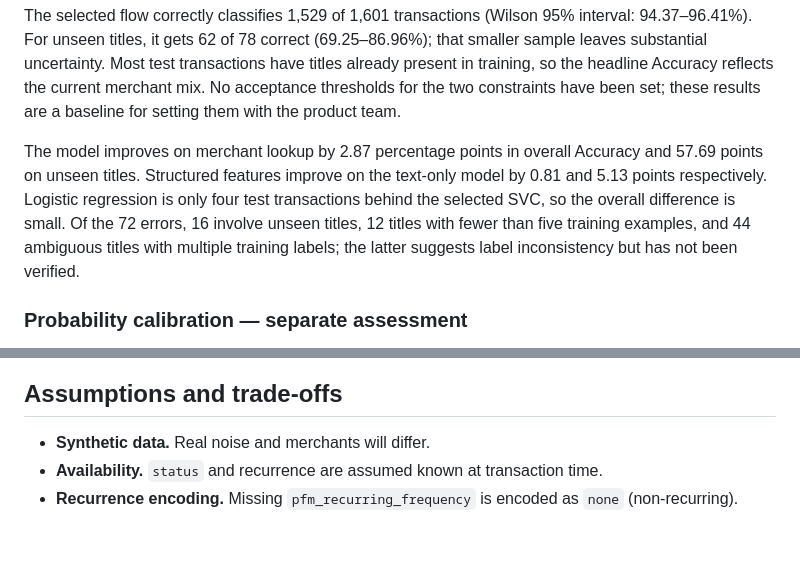
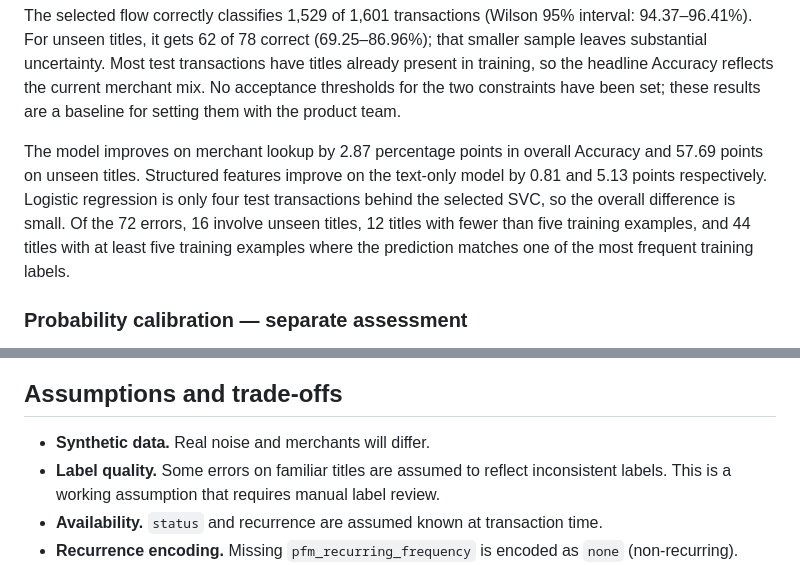
Before and after one commit to zihao-guo/lydia_zihao-eric, a Markdown page: README.md, 2 parts joined by grey strips. Drawn GitHub-style; blank space fills up the shorter version.

Commit message:
:memo: Move label-quality interpretation into assumptions

```diff
--- a/README.md
+++ b/README.md
@@ -81,7 +81,7 @@ The evaluated flow includes input normalisation, model inference, and the determ
 
 The selected flow correctly classifies 1,529 of 1,601 transactions (Wilson 95% interval: 94.37–96.41%). For unseen titles, it gets 62 of 78 correct (69.25–86.96%); that smaller sample leaves substantial uncertainty. Most test transactions have titles already present in training, so the headline Accuracy reflects the current merchant mix. No acceptance thresholds for the two constraints have been set; these results are a baseline for setting them with the product team.
 
-The model improves on merchant lookup by 2.87 percentage points in overall Accuracy and 57.69 points on unseen titles. Structured features improve on the text-only model by 0.81 and 5.13 points respectively. Logistic regression is only four test transactions behind the selected SVC, so the overall difference is small. Of the 72 errors, 16 involve unseen titles, 12 titles with fewer than five training examples, and 44 ambiguous titles with multiple training labels; the latter suggests label inconsistency but has not been verified.
+The model improves on merchant lookup by 2.87 percentage points in overall Accuracy and 57.69 points on unseen titles. Structured features improve on the text-only model by 0.81 and 5.13 points respectively. Logistic regression is only four test transactions behind the selected SVC, so the overall difference is small. Of the 72 errors, 16 involve unseen titles, 12 titles with fewer than five training examples, and 44 titles with at least five training examples where the prediction matches one of the most frequent training labels.
 
 ### Probability calibration — separate assessment
 
@@ -186,6 +186,7 @@ Errors: invalid input gives **422** with a list-shaped `detail`, for example `{"
 ## Assumptions and trade-offs
 
 - **Synthetic data.** Real noise and merchants will differ.
+- **Label quality.** Some errors on familiar titles are assumed to reflect inconsistent labels. This is a working assumption that requires manual label review.
 - **Availability.** `status` and recurrence are assumed known at transaction time.
 - **Recurrence encoding.** Missing `pfm_recurring_frequency` is encoded as `none` (non-recurring).
 - **Holdout inspected.** I viewed the full frame, test period included, during EDA; selection used training-period CV only.
```
